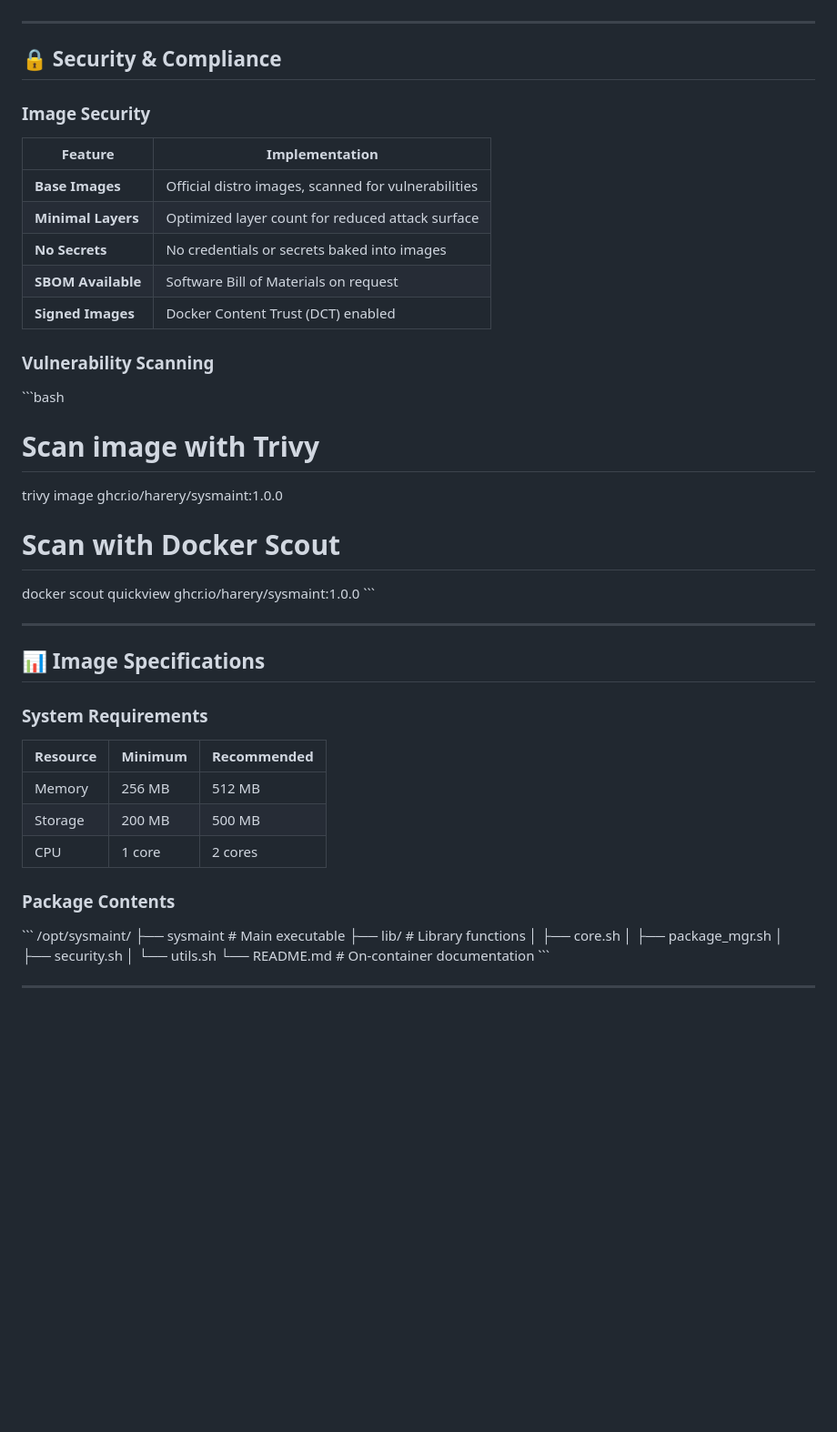
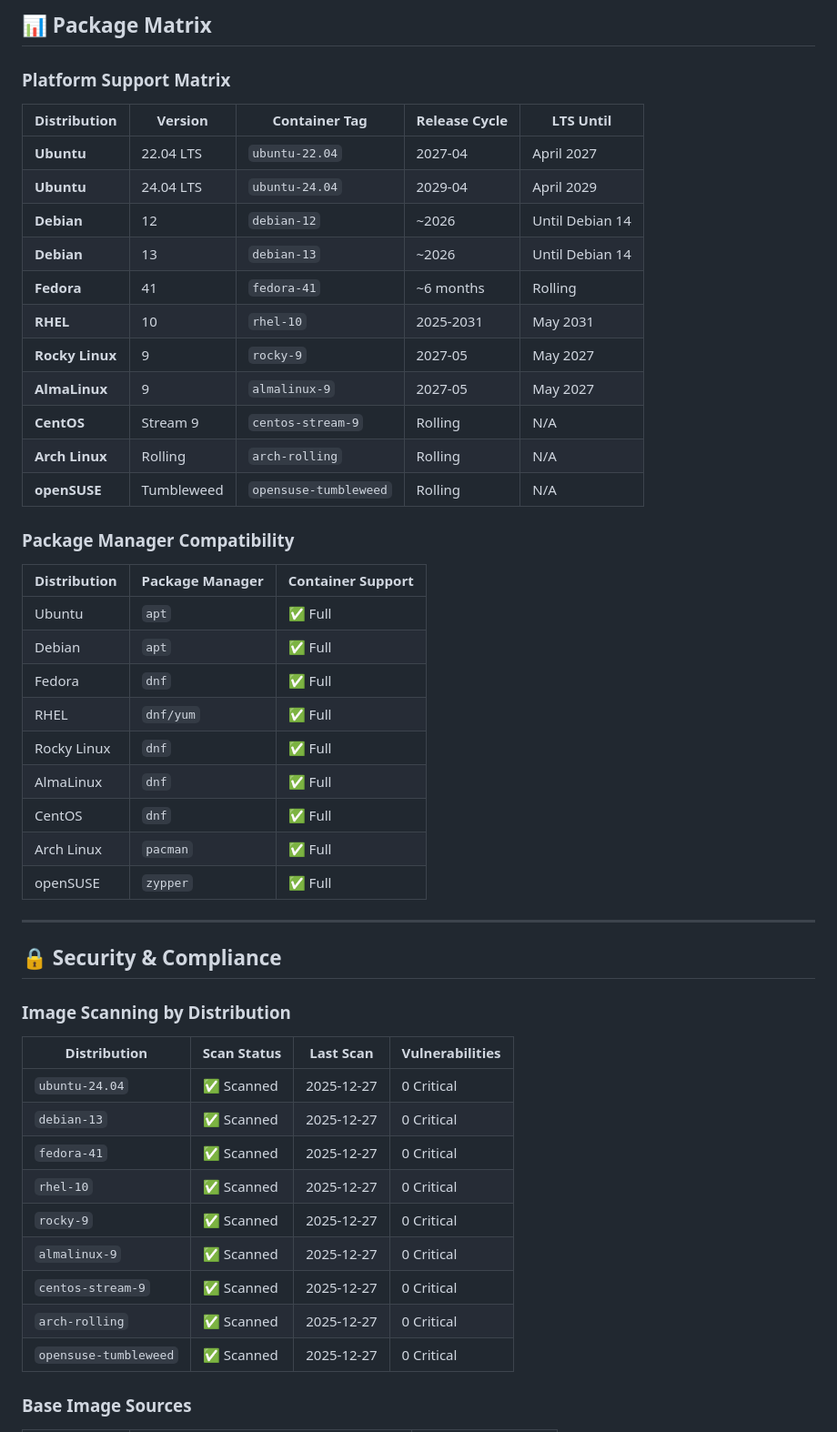
Before and after one commit to Harery/SYSMAINT, a Markdown page: PACKAGES.md, the part around one of its changes. Shown at 91% size. Rendered like a GitHub page; blank space fills up the shorter version.

```diff
--- a/PACKAGES.md
+++ b/PACKAGES.md
@@ -190,52 +248,52 @@ spec:
+## 📊 Package Matrix
+
+### Platform Support Matrix
+
+| Distribution | Version | Container Tag | Release Cycle | LTS Until |
+|--------------|---------|----------------|--------------|-----------|
+| **Ubuntu** | 22.04 LTS | `ubuntu-22.04` | 2027-04 | April 2027 |
+| **Ubuntu** | 24.04 LTS | `ubuntu-24.04` | 2029-04 | April 2029 |
+| **Debian** | 12 | `debian-12` | ~2026 | Until Debian 14 |
+| **Debian** | 13 | `debian-13` | ~2026 | Until Debian 14 |
+| **Fedora** | 41 | `fedora-41` | ~6 months | Rolling |
+| **RHEL** | 10 | `rhel-10` | 2025-2031 | May 2031 |
+| **Rocky Linux** | 9 | `rocky-9` | 2027-05 | May 2027 |
+| **AlmaLinux** | 9 | `almalinux-9` | 2027-05 | May 2027 |
+| **CentOS** | Stream 9 | `centos-stream-9` | Rolling | N/A |
+| **Arch Linux** | Rolling | `arch-rolling` | Rolling | N/A |
+| **openSUSE** | Tumbleweed | `opensuse-tumbleweed` | Rolling | N/A |
+
+### Package Manager Compatibility
+
+| Distribution | Package Manager | Container Support |
+|--------------|-----------------|-------------------|
+| Ubuntu | `apt` | ✅ Full |
+| Debian | `apt` | ✅ Full |
+| Fedora | `dnf` | ✅ Full |
+| RHEL | `dnf/yum` | ✅ Full |
+| Rocky Linux | `dnf` | ✅ Full |
+| AlmaLinux | `dnf` | ✅ Full |
+| CentOS | `dnf` | ✅ Full |
+| Arch Linux | `pacman` | ✅ Full |
+| openSUSE | `zypper` | ✅ Full |
 
 ---
 
 ## 🔒 Security & Compliance
 
-### Image Security
+### Image Scanning by Distribution
 
-| Feature | Implementation |
-|---------|---------------|
-| **Base Images** | Official distro images, scanned for vulnerabilities |
-| **Minimal Layers** | Optimized layer count for reduced attack surface |
-| **No Secrets** | No credentials or secrets baked into images |
-| **SBOM Available** | Software Bill of Materials on request |
-| **Signed Images** | Docker Content Trust (DCT) enabled |
+| Distribution | Scan Status | Last Scan | Vulnerabilities |
+|--------------|------------|-----------|---------------|
+| `ubuntu-24.04` | ✅ Scanned | 2025-12-27 | 0 Critical |
+| `debian-13` | ✅ Scanned | 2025-12-27 | 0 Critical |
+| `fedora-41` | ✅ Scanned | 2025-12-27 | 0 Critical |
+| `rhel-10` | ✅ Scanned | 2025-12-27 | 0 Critical |
+| `rocky-9` | ✅ Scanned | 2025-12-27 | 0 Critical |
+| `almalinux-9` | ✅ Scanned | 2025-12-27 | 0 Critical |
+| `centos-stream-9` | ✅ Scanned | 2025-12-27 | 0 Critical |
+| `arch-rolling` | ✅ Scanned | 2025-12-27 | 0 Critical |
+| `opensuse-tumbleweed` | ✅ Scanned | 2025-12-27 | 0 Critical |
 
-### Vulnerability Scanning
+### Base Image Sources
 
-\`\`\`bash
-# Scan image with Trivy
-trivy image ghcr.io/harery/sysmaint:1.0.0
-
-# Scan with Docker Scout
-docker scout quickview ghcr.io/harery/sysmaint:1.0.0
-\`\`\`
-
----
-
-## 📊 Image Specifications
-
-### System Requirements
-
-| Resource | Minimum | Recommended |
-|----------|---------|-------------|
-| Memory | 256 MB | 512 MB |
-| Storage | 200 MB | 500 MB |
-| CPU | 1 core | 2 cores |
-
-### Package Contents
-
-\`\`\`
-/opt/sysmaint/
-├── sysmaint          # Main executable
-├── lib/              # Library functions
-│   ├── core.sh
-│   ├── package_mgr.sh
-│   ├── security.sh
-│   └── utils.sh
-└── README.md         # On-container documentation
-\`\`\`
-
----
-
```
Also changed, not shown: other parts of PACKAGES.md (+208 -164 lines).
